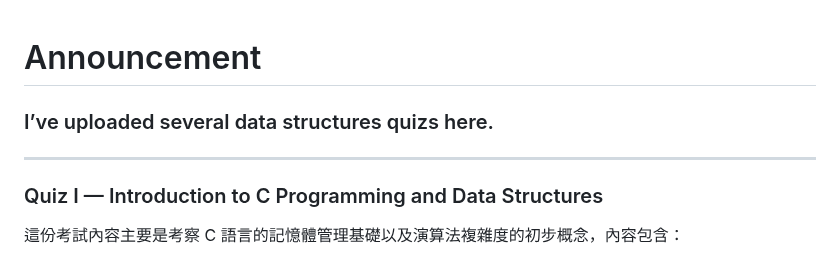
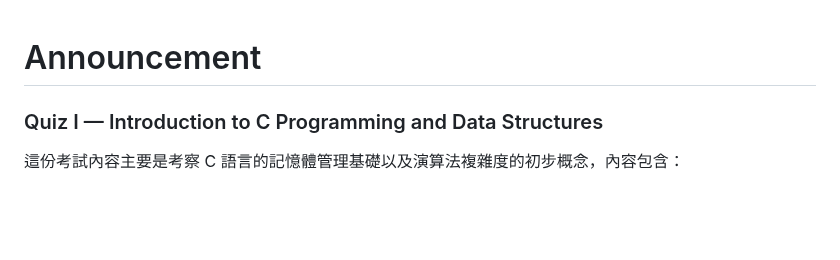
Before and after one commit to Thomas-debuger/11401_CS203A, a Markdown page: Quiz/README.md, the part around the change. Rendered like a GitHub page; blank space fills up the shorter version.

```diff
--- a/Quiz/README.md
+++ b/Quiz/README.md
@@ -1,8 +1,4 @@
 # Announcement
-
-### I’ve uploaded several data structures quizs here.
-
----
 
 ### Quiz I — Introduction to C Programming and Data Structures
   這份考試內容主要是考察 C 語言的記憶體管理基礎以及演算法複雜度的初步概念，內容包含：
```
